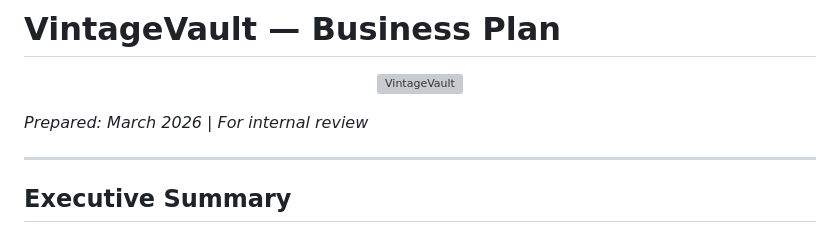
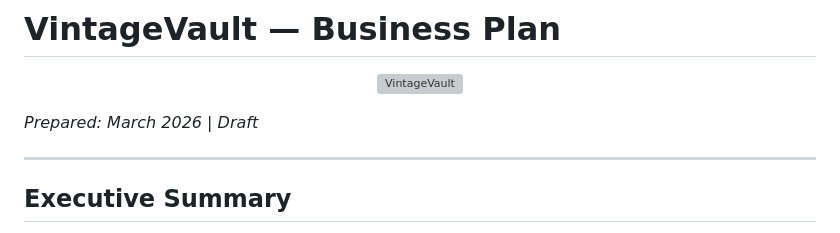
Before and after one commit to rjduncan19/VintageVault, a Markdown page: docs/planning/business-plan.md, the part around the change. Rendered like a GitHub page; grey boxes are pictures that could not be loaded.

```diff
--- a/docs/planning/business-plan.md
+++ b/docs/planning/business-plan.md
@@ -4,7 +4,7 @@
   <img src="../branding/logo.svg" alt="VintageVault" width="120">
 </p>
 
-_Prepared: March 2026 | For internal review_
+_Prepared: March 2026 | Draft_
 
 ---
 
```
Also changed, not shown: NEXT-STEPS.md (+2 -2 lines).
